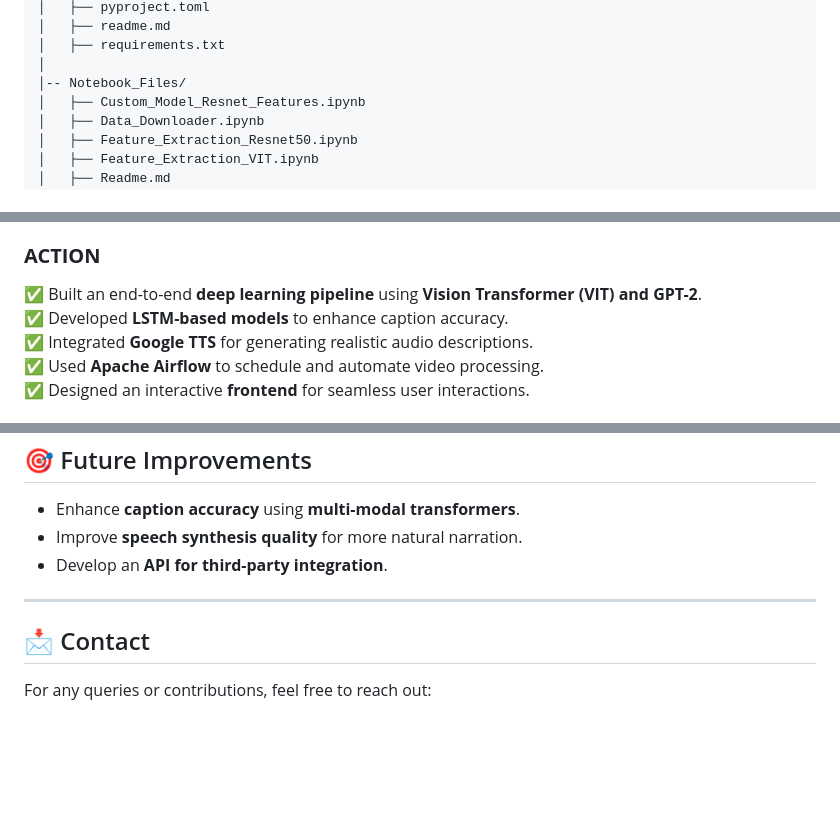
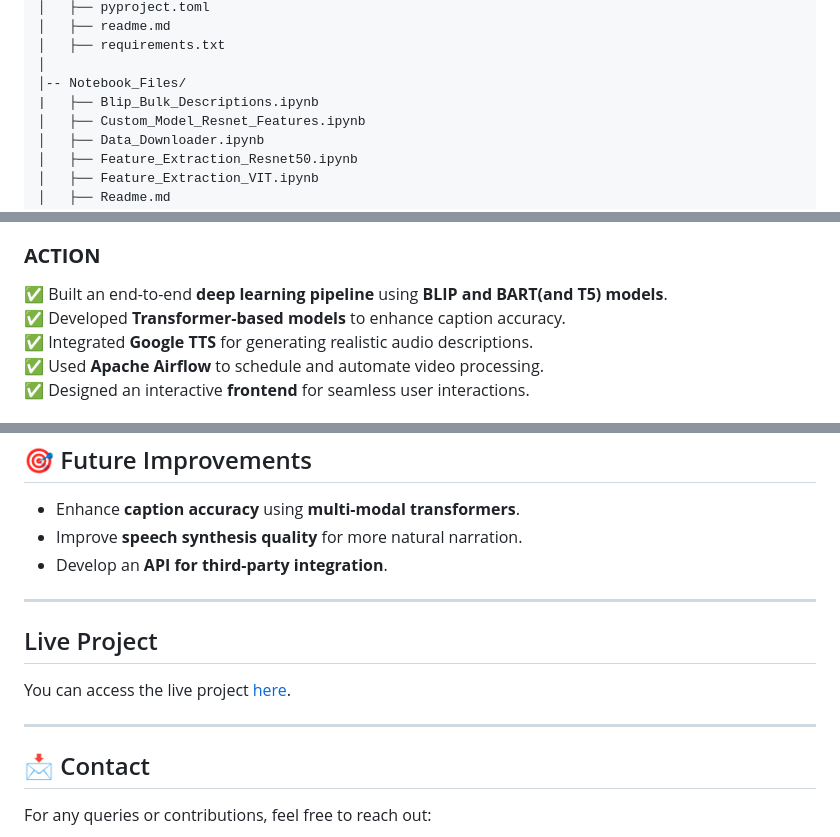
Before and after one commit to jaivinjacob/Automated_Video_Captioning_Tool, a Markdown page: README.md, 3 parts joined by grey strips. Drawn GitHub-style; blank space fills up the shorter version.

```diff
--- a/README.md
+++ b/README.md
@@ -35,6 +35,7 @@ Automated_Video_Captioning_Tool/
 │   ├── requirements.txt
 │
 │-- Notebook_Files/
+|   ├── Blip_Bulk_Descriptions.ipynb
 │   ├── Custom_Model_Resnet_Features.ipynb
 │   ├── Data_Downloader.ipynb
 │   ├── Feature_Extraction_Resnet50.ipynb
@@ -96,8 +98,8 @@ Automated_Video_Captioning_Tool/
 - Provide a **user-friendly web interface**.
 
 ### **ACTION**
-✅ Built an end-to-end **deep learning pipeline** using **Vision Transformer (VIT) and GPT-2**.
-✅ Developed **LSTM-based models** to enhance caption accuracy.
+✅ Built an end-to-end **deep learning pipeline** using **BLIP and BART(and T5) models**.
+✅ Developed **Transformer-based models** to enhance caption accuracy.
 ✅ Integrated **Google TTS** for generating realistic audio descriptions.
 ✅ Used **Apache Airflow** to schedule and automate video processing.
 ✅ Designed an interactive **frontend** for seamless user interactions.
@@ -147,6 +149,11 @@ Simply open `index.html` in a web browser.
 
 ---
 
+## Live Project
+You can access the live project [here](https://thestorytellers.netlify.app/).
+
+---
+
 ## 📩 Contact
 For any queries or contributions, feel free to reach out:
 
```
Also changed, not shown: other parts of README.md (+1 -0 lines).
